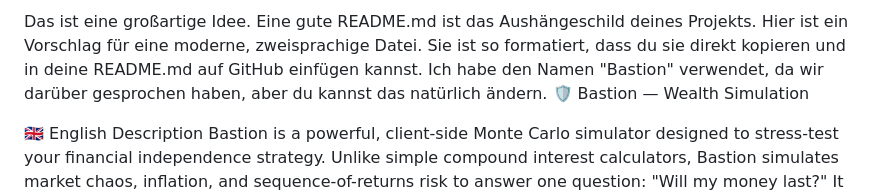
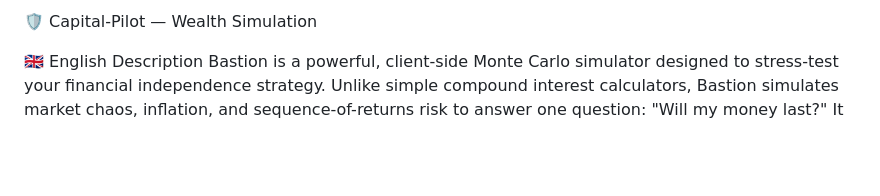
Before and after one commit to AndreasReinert/Capital-Pilot, a Markdown page: README.md, the part around the change. GitHub-like rendering; blank space fills up the shorter version.

Commit message:
Rename project to Capital-Pilot and add description
Updated project name and added English description.

```diff
--- a/README.md
+++ b/README.md
@@ -1,7 +1,5 @@
-Das ist eine großartige Idee. Eine gute README.md ist das Aushängeschild deines Projekts.
-Hier ist ein Vorschlag für eine moderne, zweisprachige Datei. Sie ist so formatiert, dass du sie direkt kopieren und in deine README.md auf GitHub einfügen kannst.
-Ich habe den Namen "Bastion" verwendet, da wir darüber gesprochen haben, aber du kannst das natürlich ändern.
-🛡️ Bastion — Wealth Simulation
+
+🛡️ Capital-Pilot — Wealth Simulation
 
 🇬🇧 English Description
 Bastion is a powerful, client-side Monte Carlo simulator designed to stress-test your financial independence strategy. Unlike simple compound interest calculators, Bastion simulates market chaos, inflation, and sequence-of-returns risk to answer one question: "Will my money last?"
```
